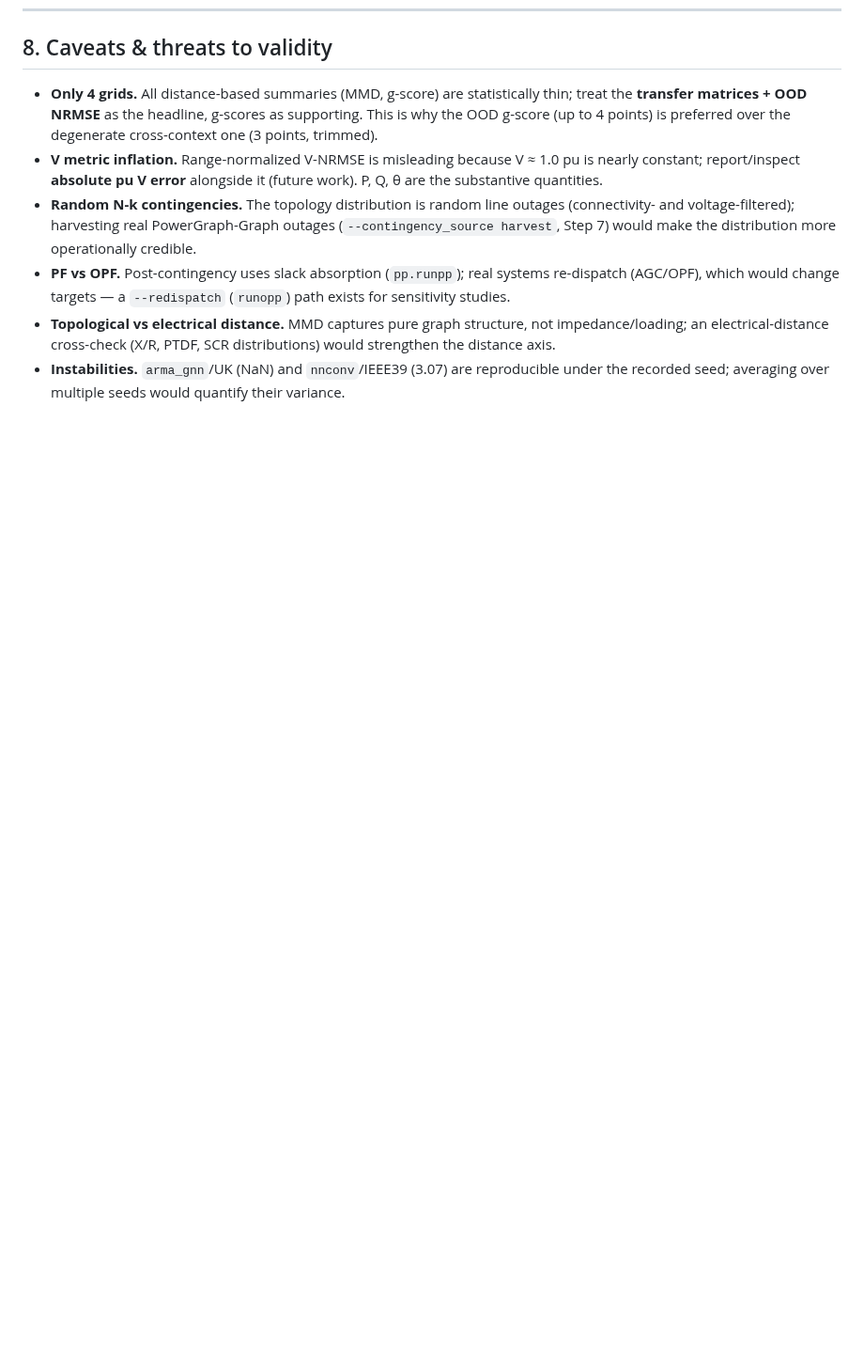
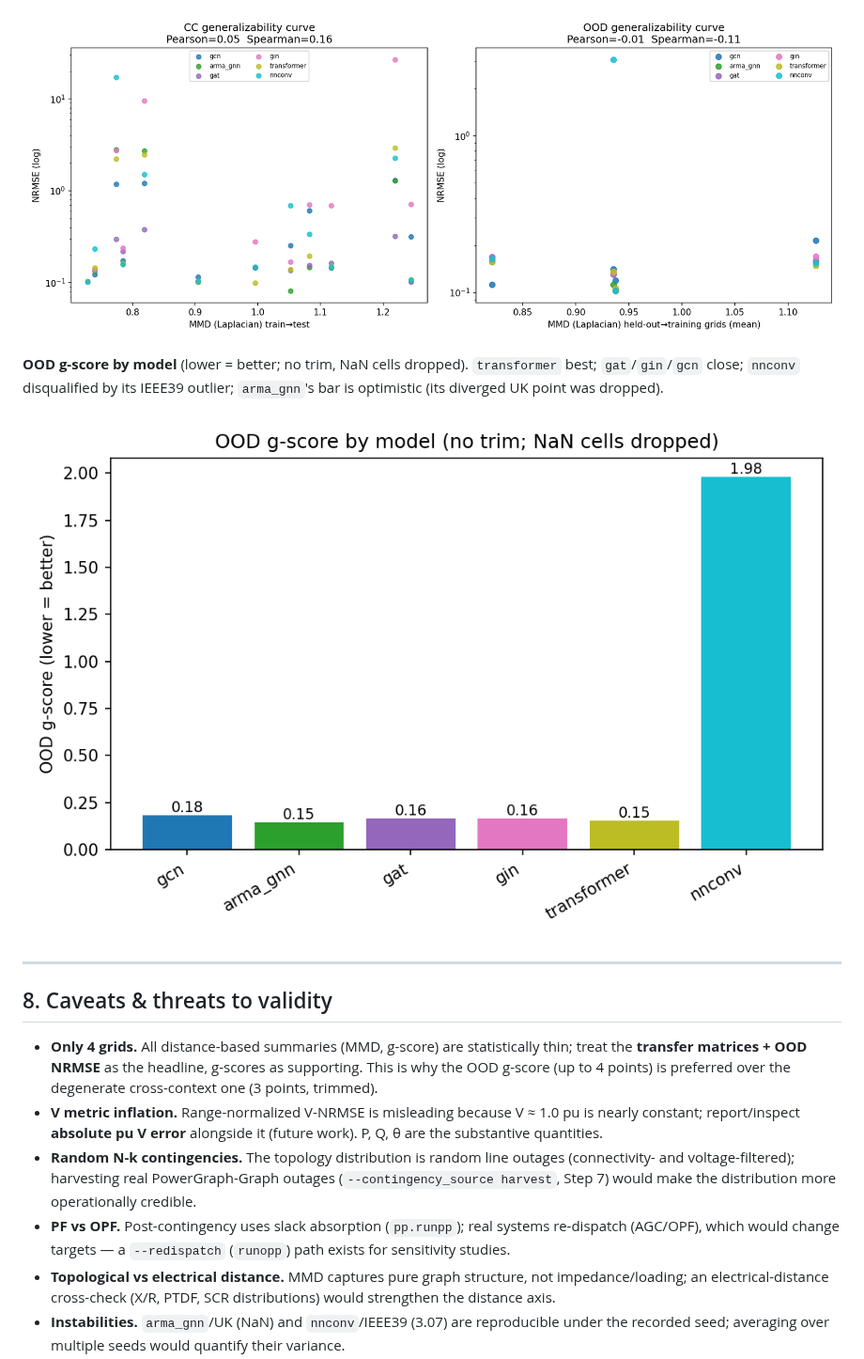
Before and after one commit to Davjes15/eval_gnn_generalization_pg, a Markdown page: docs/Findings.md, the part around one of its changes. Shown at 94% size. GitHub-like rendering; pictures changed too: docs/figures/fig_generalizability_curve.png (added), docs/figures/fig_gscore_ood.png (added); blank space fills up the shorter version.

Commit message:
docs(Findings): add ENGAGE-style figures (MMD range/heatmap, performance, generalizability curve, g-score) + voltage-flatness analysis; add make_figures.py

```diff
--- a/docs/Findings.md
+++ b/docs/Findings.md
@@ -333,3 +385,13 @@ off-diagonal mean/max, OOD per held-out grid, OOD g-score.
+![Generalizability curve](figures/fig_generalizability_curve.png)
+
+**OOD g-score by model** (lower = better; no trim, NaN cells dropped). `transformer`
+best; `gat`/`gin`/`gcn` close; `nnconv` disqualified by its IEEE39 outlier;
+`arma_gnn`'s bar is optimistic (its diverged UK point was dropped).
+
+![OOD g-score](figures/fig_gscore_ood.png)
+
+---
+
 ## 8. Caveats & threats to validity
 
 - **Only 4 grids.** All distance-based summaries (MMD, g-score) are statistically
```
Also changed, not shown: other parts of docs/Findings.md (+52 -0 lines), docs/figures/fig_mmd_heatmap.png (added), docs/figures/fig_mmd_range.png (added), docs/figures/fig_performance.png (added), 1 other file.
